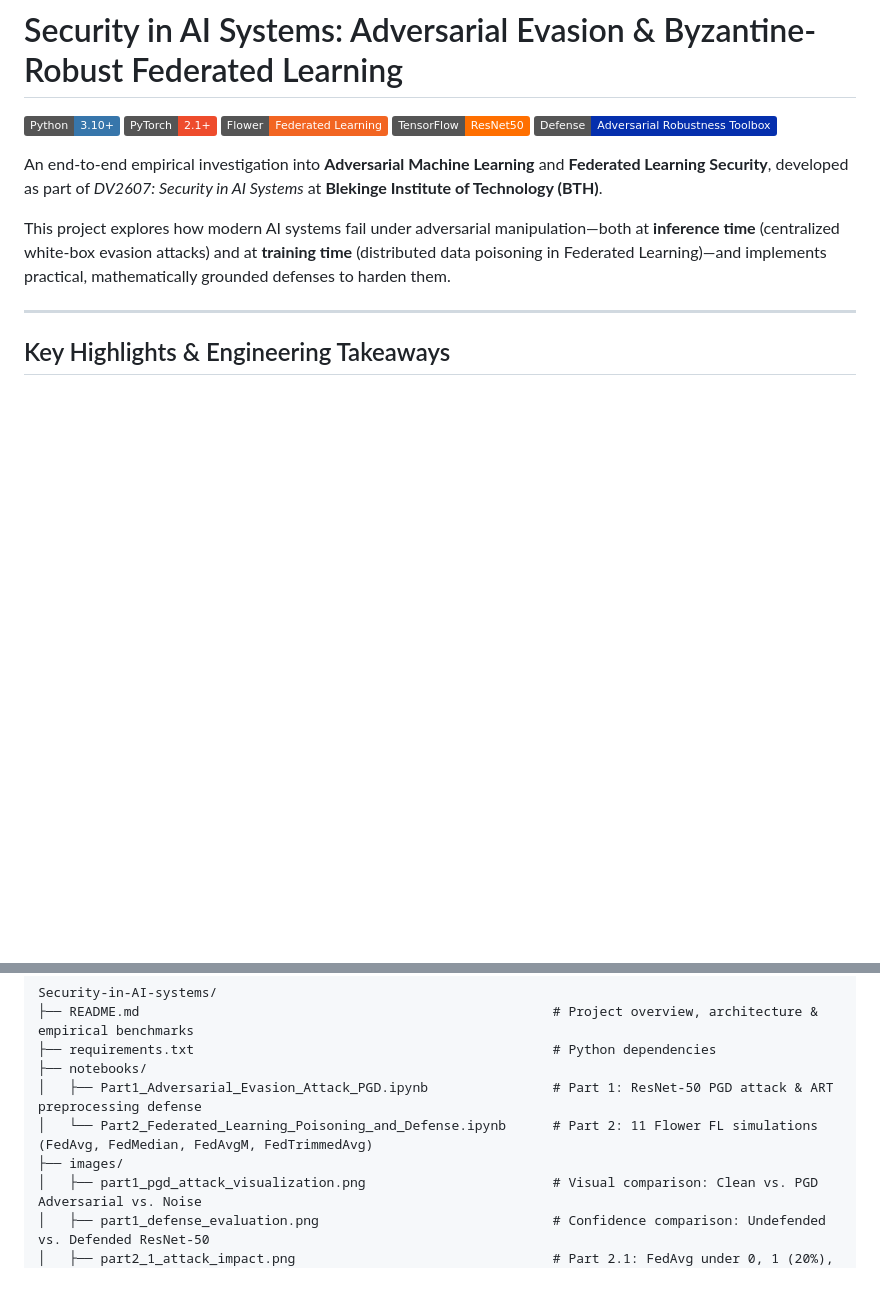
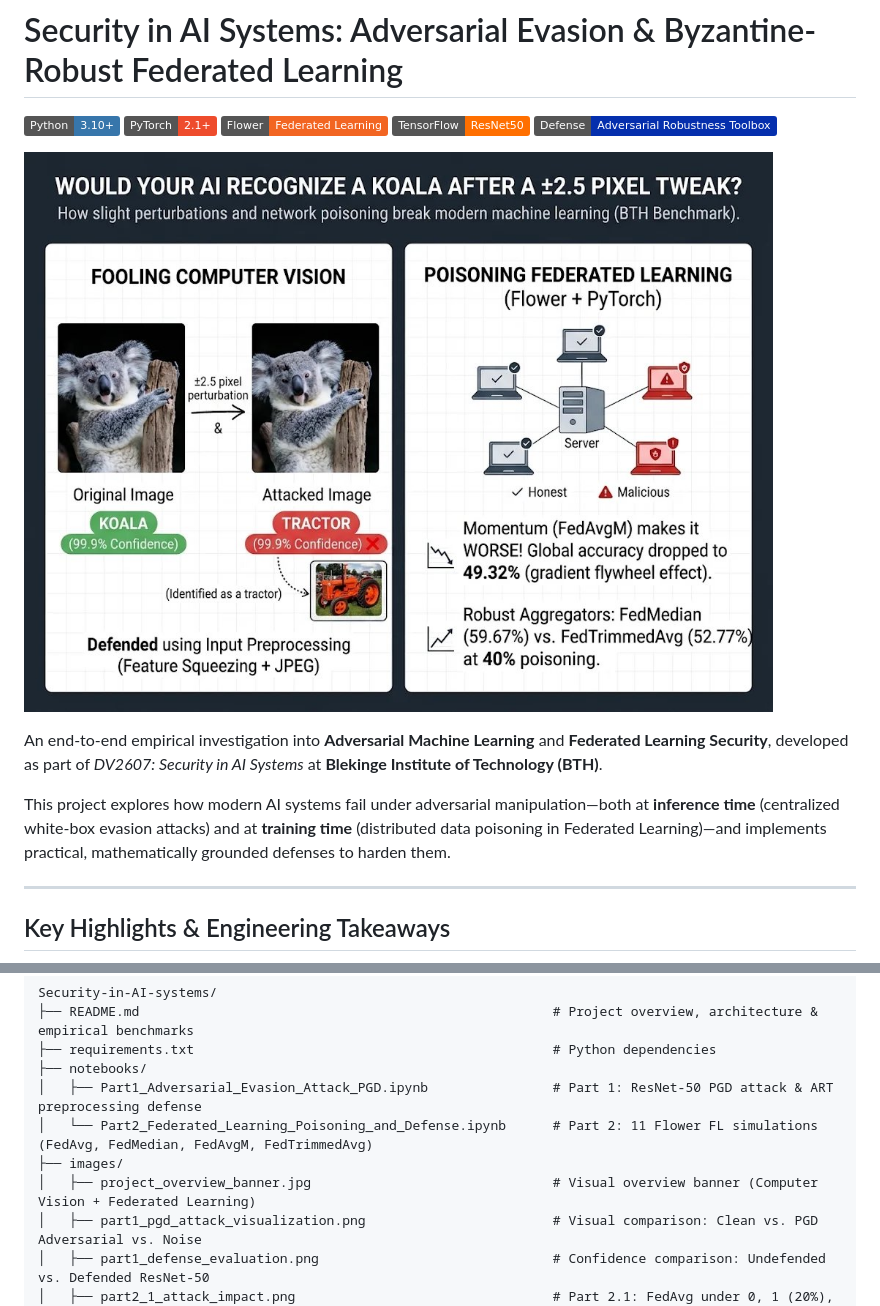
Before and after one commit to boostx1/Security-in-AI-systems, a Markdown page: README.md, 2 parts joined by grey strips. GitHub-like rendering; pictures changed too: images/project_overview_banner.jpg (added); badges without logos; blank space fills up the shorter version.

Commit message:
Add visual overview banner to top of README

```diff
--- a/README.md
+++ b/README.md
@@ -5,6 +5,8 @@
 [![Flower FL](https://img.shields.io/badge/Flower-Federated%20Learning-F26522)](https://flower.ai/)
 [![TensorFlow / Keras](https://img.shields.io/badge/TensorFlow-ResNet50-FF6F00?logo=tensorflow&logoColor=white)](https://www.tensorflow.org/)
 [![IBM ART](https://img.shields.io/badge/Defense-Adversarial%20Robustness%20Toolbox-052FAD)](https://github.com/Trusted-AI/adversarial-robustness-toolbox)
+
+![Project Overview Banner](images/project_overview_banner.jpg)
 
 An end-to-end empirical investigation into **Adversarial Machine Learning** and **Federated Learning Security**, developed as part of *DV2607: Security in AI Systems* at **Blekinge Institute of Technology (BTH)**.
 
@@ -31,6 +33,7 @@ Security-in-AI-systems/
 │   ├── Part1_Adversarial_Evasion_Attack_PGD.ipynb                # Part 1: ResNet-50 PGD attack & ART preprocessing defense
 │   └── Part2_Federated_Learning_Poisoning_and_Defense.ipynb      # Part 2: 11 Flower FL simulations (FedAvg, FedMedian, FedAvgM, FedTrimmedAvg)
 ├── images/
+│   ├── project_overview_banner.jpg                               # Visual overview banner (Computer Vision + Federated Learning)
 │   ├── part1_pgd_attack_visualization.png                        # Visual comparison: Clean vs. PGD Adversarial vs. Noise
 │   ├── part1_defense_evaluation.png                              # Confidence comparison: Undefended vs. Defended ResNet-50
 │   ├── part2_1_attack_impact.png                                 # Part 2.1: FedAvg under 0, 1 (20%), and 2 (40%) attackers
```
